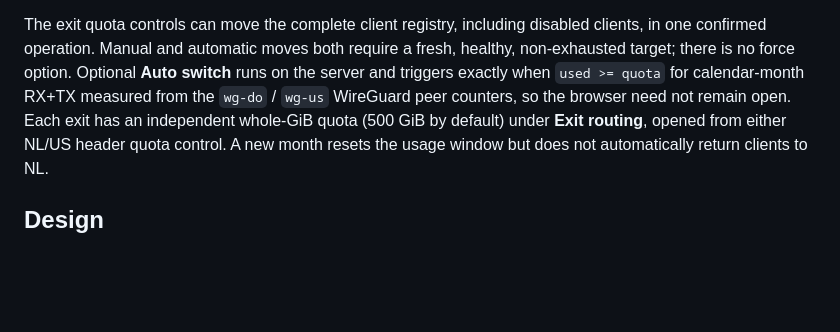
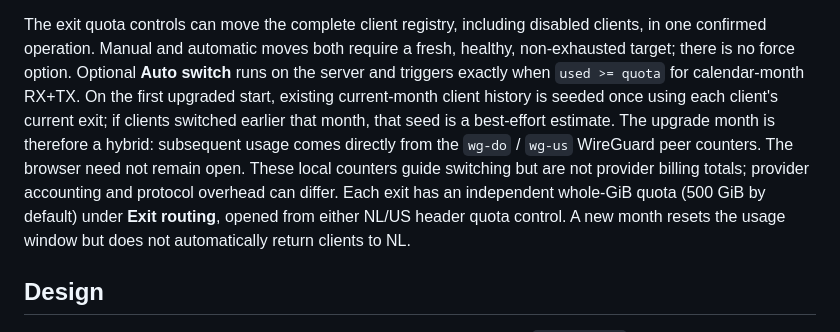
Before and after one commit to kirchik95/wg-cascade-ui, a Markdown page: README.md, the part around the change. GitHub-like rendering; blank space fills up the shorter version.

Commit message:
docs: clarify exit quota accounting

```diff
--- a/README.md
+++ b/README.md
@@ -19,8 +19,13 @@ The exit quota controls can move the complete client registry, including
 disabled clients, in one confirmed operation. Manual and automatic moves both
 require a fresh, healthy, non-exhausted target; there is no force option.
 Optional **Auto switch** runs on the server and triggers exactly when
-`used >= quota` for calendar-month RX+TX measured from the `wg-do` / `wg-us`
-WireGuard peer counters, so the browser need not remain open. Each exit has an
+`used >= quota` for calendar-month RX+TX. On the first upgraded start, existing
+current-month client history is seeded once using each client's current exit;
+if clients switched earlier that month, that seed is a best-effort estimate.
+The upgrade month is therefore a hybrid: subsequent usage comes directly from
+the `wg-do` / `wg-us` WireGuard peer counters. The browser need not remain open.
+These local counters guide switching but are not provider billing totals;
+provider accounting and protocol overhead can differ. Each exit has an
 independent whole-GiB quota (500 GiB by default) under **Exit routing**, opened
 from either NL/US header quota control. A new month resets the usage window but
 does not automatically return clients to NL.
```
Also changed, not shown: docs/SETUP.md (+21 -12 lines).
